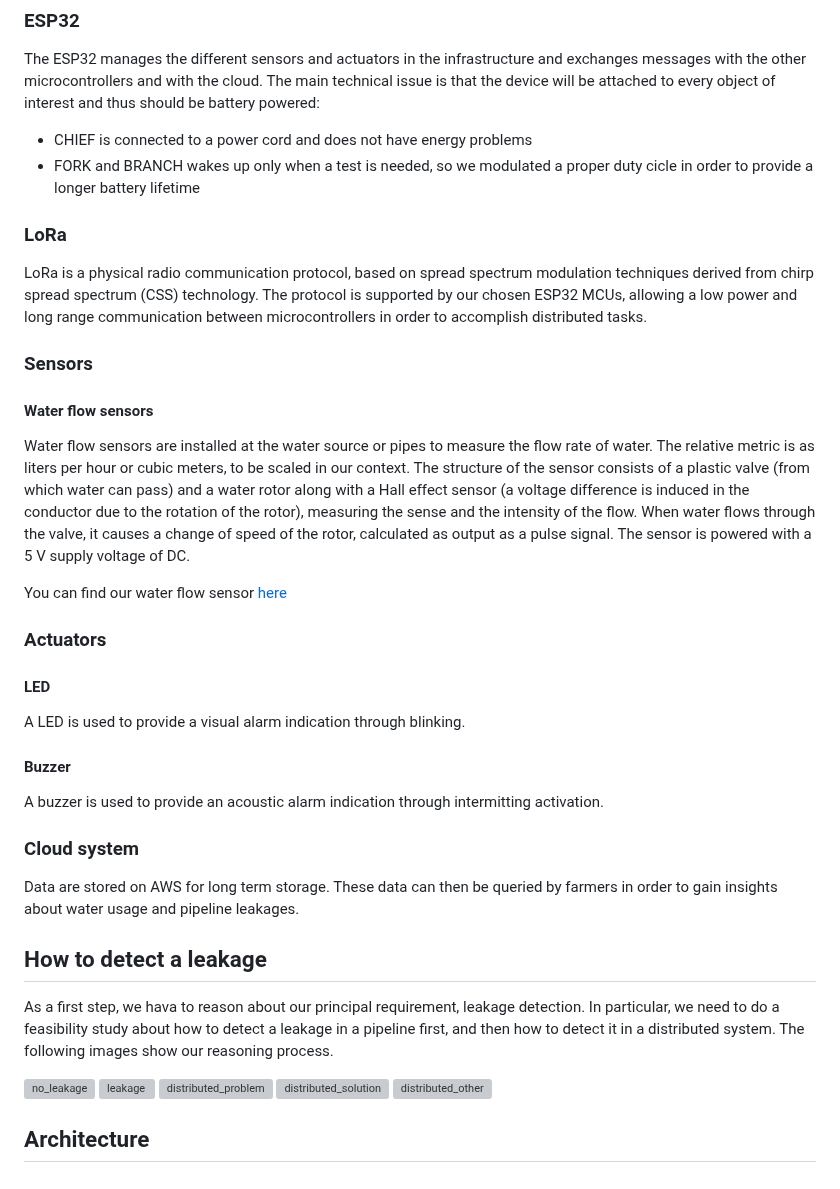
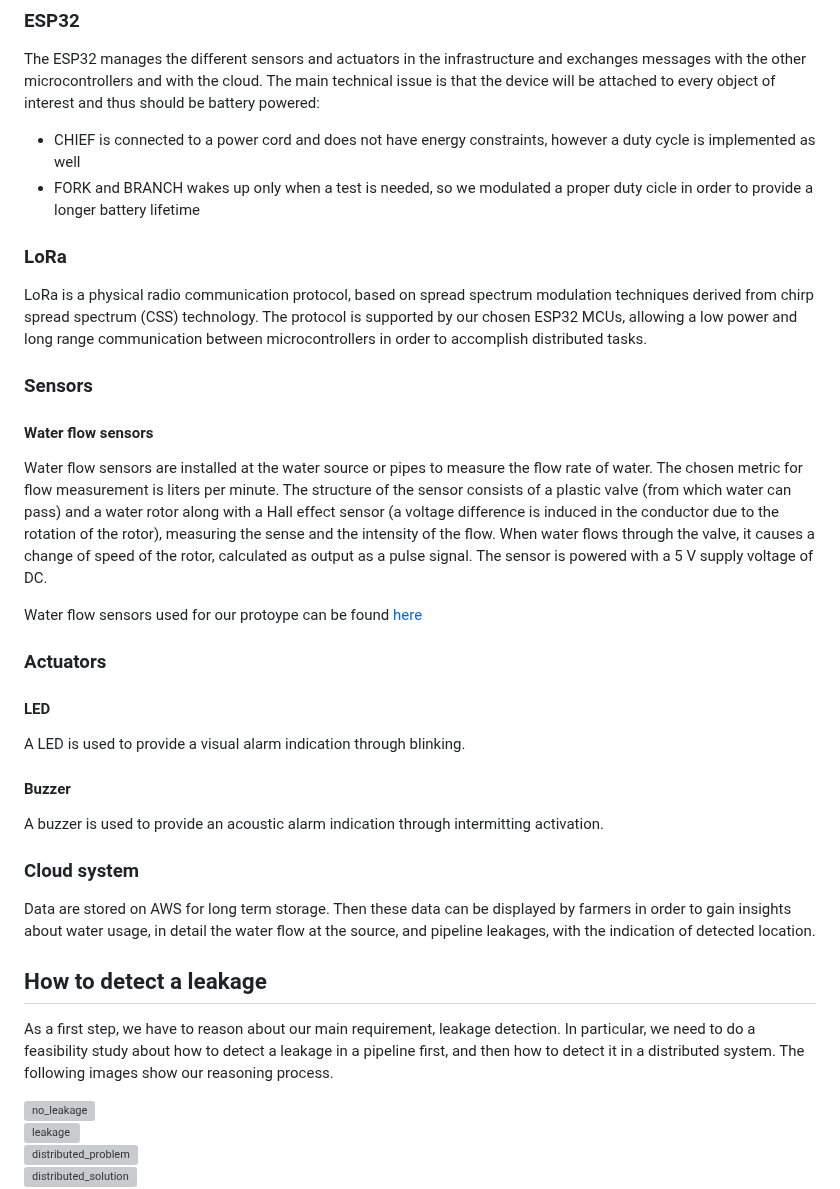
Before and after one commit to simonescaccia/IoTProject, a Markdown page: Design.md, the part around one of its changes. GitHub-like rendering; grey boxes are pictures that could not be loaded.

```diff
--- a/Design.md
+++ b/Design.md
@@ -14,7 +14,7 @@ Our infrastructure is composed of:
 
 The ESP32 manages the different sensors and actuators in the infrastructure and exchanges messages with the other microcontrollers and with the cloud. The main technical issue is that the device will be attached to every object of interest and thus should be battery powered:
 
-* CHIEF is connected to a power cord and does not have energy problems
+* CHIEF is connected to a power cord and does not have energy constraints, however a duty cycle is implemented as well
 * FORK and BRANCH wakes up only when a test is needed, so we modulated a proper duty cicle in order to provide a longer battery lifetime
 
 ### LoRa
@@ -25,9 +25,9 @@ LoRa is a physical radio communication protocol, based on spread spectrum modula
 
 #### Water flow sensors
 
-Water flow sensors are installed at the water source or pipes to measure the flow rate of water. The relative metric is as liters per hour or cubic meters, to be scaled in our context. The structure of the sensor consists of a plastic valve (from which water can pass) and a water rotor along with a Hall effect sensor (a voltage difference is induced in the conductor due to the rotation of the rotor), measuring the sense and the intensity of the flow. When water flows through the valve, it causes a change of speed of the rotor, calculated as output as a pulse signal. The sensor is powered with a 5 V supply voltage of DC.
+Water flow sensors are installed at the water source or pipes to measure the flow rate of water. The chosen metric for flow measurement is liters per minute. The structure of the sensor consists of a plastic valve (from which water can pass) and a water rotor along with a Hall effect sensor (a voltage difference is induced in the conductor due to the rotation of the rotor), measuring the sense and the intensity of the flow. When water flows through the valve, it causes a change of speed of the rotor, calculated as output as a pulse signal. The sensor is powered with a 5 V supply voltage of DC.
 
-You can find our water flow sensor [here](https://www.amazon.it/dp/B079QYRQT5?psc=1&ref=ppx_yo2ov_dt_b_product_details)
+Water flow sensors used for our protoype can be found [here](https://www.amazon.it/dp/B079QYRQT5?psc=1&ref=ppx_yo2ov_dt_b_product_details)
 
 ### Actuators
 
@@ -41,10 +41,10 @@ A buzzer is used to provide an acoustic alarm indication through intermitting ac
 
 ### Cloud system
 
-Data are stored on AWS for long term storage. These data can then be queried by farmers in order to gain insights about water usage and pipeline leakages.
+Data are stored on AWS for long term storage. Then these data can be displayed by farmers in order to gain insights about water usage, in detail the water flow at the source, and pipeline leakages, with the indication of detected location.
 
 ## How to detect a leakage
 
-As a first step, we hava to reason about our principal requirement, leakage detection. In particular, we need to do a feasibility study about how to detect a leakage in a pipeline first, and then how to detect it in a distributed system. The following images show our reasoning process.
+As a first step, we have to reason about our main requirement, leakage detection. In particular, we need to do a feasibility study about how to detect a leakage in a pipeline first, and then how to detect it in a distributed system. The following images show our reasoning process. <br> </br>
 
 ![no_leakage](./images/HowToDetectLeakages-No_leakage_situations.drawio.png)
```
Also changed, not shown: other parts of Design.md (+12 -7 lines).
